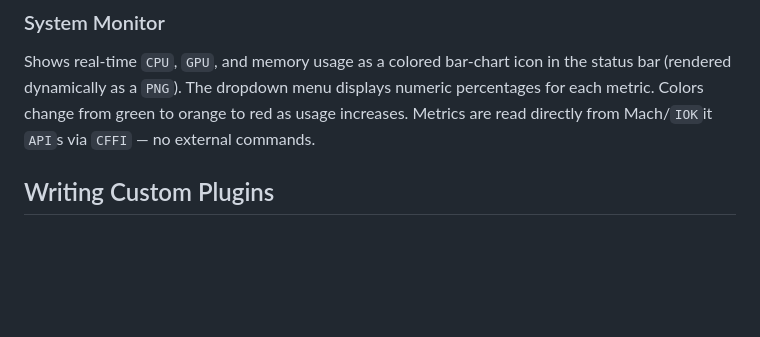
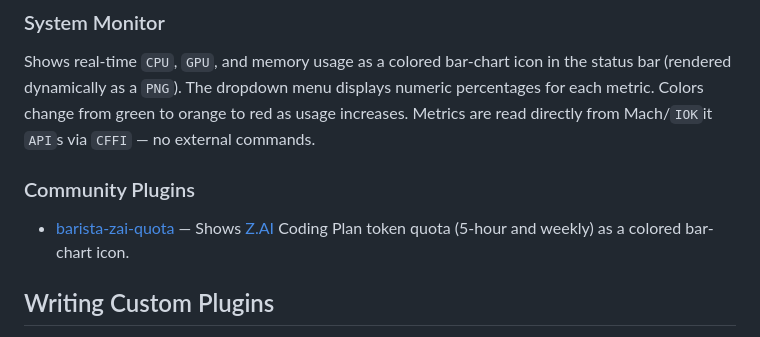
Before and after one commit to 40ants/barista, a Markdown page: README.md, the part around one of its changes. Drawn GitHub-style; blank space fills up the shorter version.

```diff
--- a/README.md
+++ b/README.md
@@ -188,6 +188,14 @@ the status bar (rendered dynamically as a `PNG`). The dropdown menu displays
 numeric percentages for each metric. Colors change from green to orange to
 red as usage increases. Metrics are read directly from Mach/`IOK`it `API`s via
 `CFFI` — no external commands.
+
+<a id="community-plugins"></a>
+
+### Community Plugins
+
+* [barista-zai-quota][a8d3] —
+  Shows [Z.AI][fada] Coding Plan token quota (5-hour and weekly) as a
+  colored bar-chart icon.
 
 <a id="x-28BARISTA-DOCS-2FINDEX-3A-3A-40WRITING-PLUGINS-2040ANTS-DOC-2FLOCATIVES-3ASECTION-29"></a>
 
```
Also changed, not shown: other parts of README.md (+137 -135 lines).
